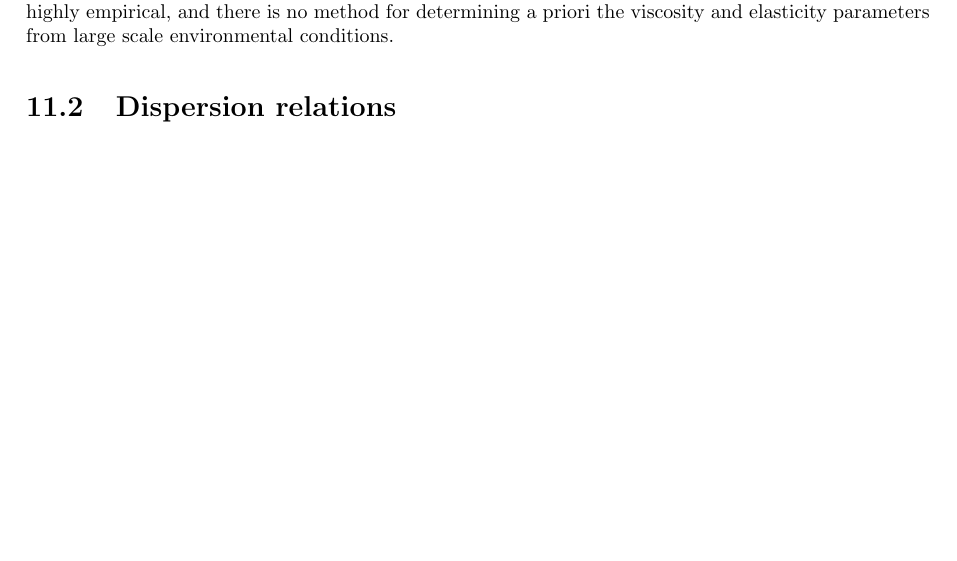
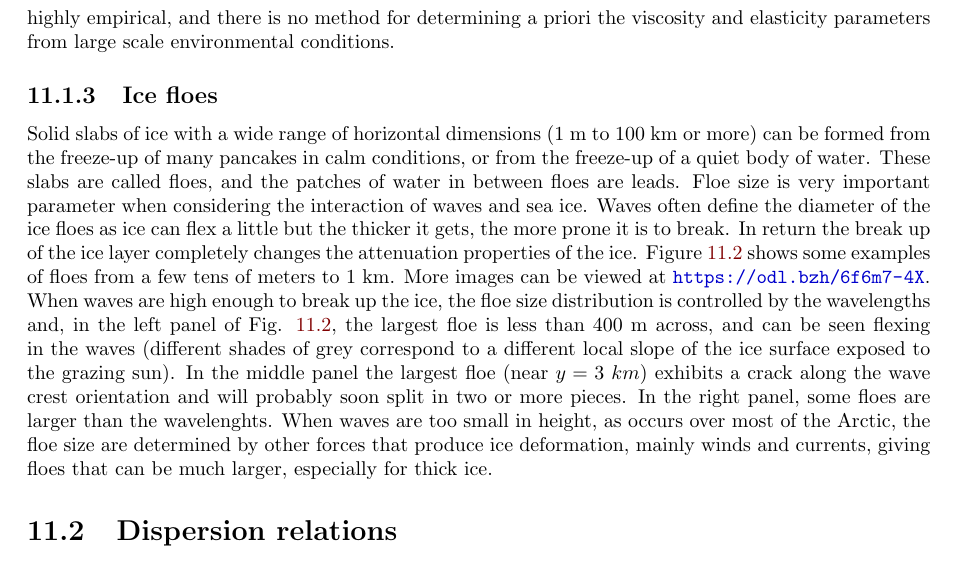
Before and after one commit to ardhuin/waves_in_geosciences, a LaTeX thesis (part1and2.tex, which reads ch_ice.tex): part of page 153 of 251 before the commit and part of page 154 of 251 after it, cut so that both start at the same text, the shorter picture padded with empty space. Compiled offline with pdfLaTeX.

Commit message:
Added a paragraph about ice floes

```diff
--- a/ch_ice.tex
+++ b/ch_ice.tex
@@ -55,5 +60,13 @@ Natural grease does not remain a suspension of ice fragments of similar sizes an
+\end{figure}
+%%%%%%%%%%%%%%%%%%%%%%%%%%%%%%%%%%%%%%%%%%%%%%%%%%%%%%%%%%%%%%%%%%%%%%%%
 
 Pancakes have thicknesses that rarely exceed a few centimeters, so that they easily raft and form a an ice layer with several pancakes irregularly stacked. The dissipation of energy in this ice layer is certainly dominated by ice-ice friction and collisions. Even though the local surface motions is consistent with orbital wave motion without ice (the ratio of horizontal to vertical motions recorded by buoys is very close to 1), there is a very strong dissipation of short wave components. Several models have been proposed to represent this dissipation, ranging from the viscous layer model of \cite{Keller1998}, to more complex visco-elastic models \citep{Wang&Shen2010,Rogers&al.2016}. These latter models include different modes of motion and \cite{Mosig&al.2015} show that some of these are often similar to what is predicted by a viscous thin beam model. Unfortunately, all these models are highly empirical, and there is no method for determining a priori the viscosity and elasticity parameters from large scale environmental conditions.
+
+
+\subsection{Ice floes}
+Solid slabs of ice with a wide range of horizontal dimensions (1 m to 100 km or more) can be formed from the freeze-up of many pancakes in calm conditions, or from the freeze-up of a quiet body of water. These slabs are called floes, and the patches of water in between floes are leads. Floe size is very important parameter when considering the interaction of waves and sea ice. Waves often define the diameter of the ice floes as ice can flex a little but the thicker it gets, the more prone it is to break. In return the break up of the ice layer completely changes the attenuation properties of the ice. Figure \ref{fig:S2_floes} shows some examples of floes from a few tens of meters to 1~km. More images can be viewed at \url{https://odl.bzh/6f6m7-4X}. When waves are high enough to break up the ice, the floe size distribution is controlled by the wavelengths and, in the left panel of Fig. \ref{fig:S2_floes}, the largest floe is less than 400 m across, and can be seen flexing in the waves (different shades of grey correspond to a different local slope of the ice surface exposed to the grazing sun). In the middle panel the largest floe (near $y=3~km$) exhibits a crack along the wave crest orientation and will probably soon split in two or more pieces. In the right panel, some floes are larger than the wavelenghts. When waves are too small in height, as occurs over most of the Arctic, the floe size are determined by other forces that produce ice deformation, mainly winds and currents, giving floes that can be much larger, especially for thick ice.
+
+
 
 \section{Dispersion relations}
 Whereas the condition of zero pressure at the free surface  and the horizontal momentum balance gives the usual ice-free dispersion relation $\sigma^2 = g k \tanh(kD)$, the presence of ice clearly modifies these two conditions and thus the dispersion relation. A first effect, when ice is not broken in floes shorter than the wavelength, is the resistance to stretching of the sea surface. This same effect is similar to the effect of surface tension, and thus also leads to an increase of the phase speed for the shorter waves.
```
Also changed, not shown: FIGS_CH_ICE/S2_floes.pdf (added), ch_ice.tex (7 more changed lines).
